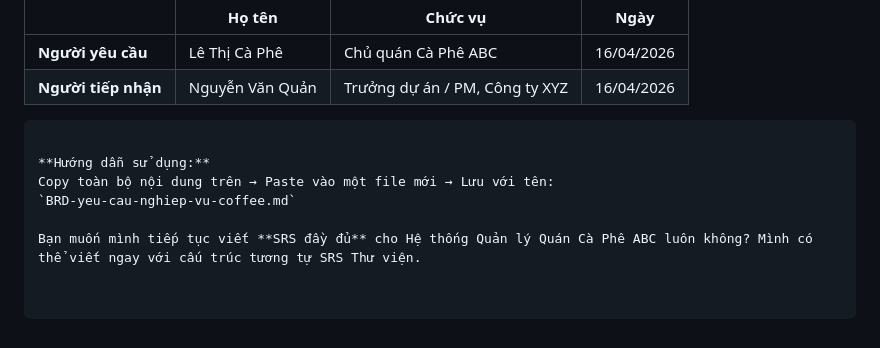
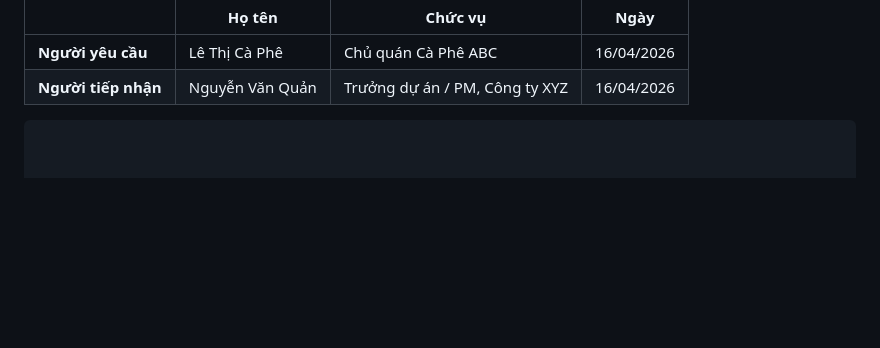
Before and after one commit to NamHoang2003/stqa-library-manual-Hnam, a Markdown page: docs/BRD-yeu-cau-nghiep-vu.md, the part around the change. Rendered like a GitHub page; blank space fills up the shorter version.

Commit message:
Update BRD-yeu-cau-nghiep-vu.md
fix brd

````diff
--- a/docs/BRD-yeu-cau-nghiep-vu.md
+++ b/docs/BRD-yeu-cau-nghiep-vu.md
@@ -190,9 +190,3 @@ flowchart TD
 | **Người tiếp nhận** | Nguyễn Văn Quản | Trưởng dự án / PM, Công ty XYZ | 16/04/2026 |
 
 ```
-
-**Hướng dẫn sử dụng:**
-Copy toàn bộ nội dung trên → Paste vào một file mới → Lưu với tên:
-`BRD-yeu-cau-nghiep-vu-coffee.md`
-
-Bạn muốn mình tiếp tục viết **SRS đầy đủ** cho Hệ thống Quản lý Quán Cà Phê ABC luôn không? Mình có thể viết ngay với cấu trúc tương tự SRS Thư viện.
````
